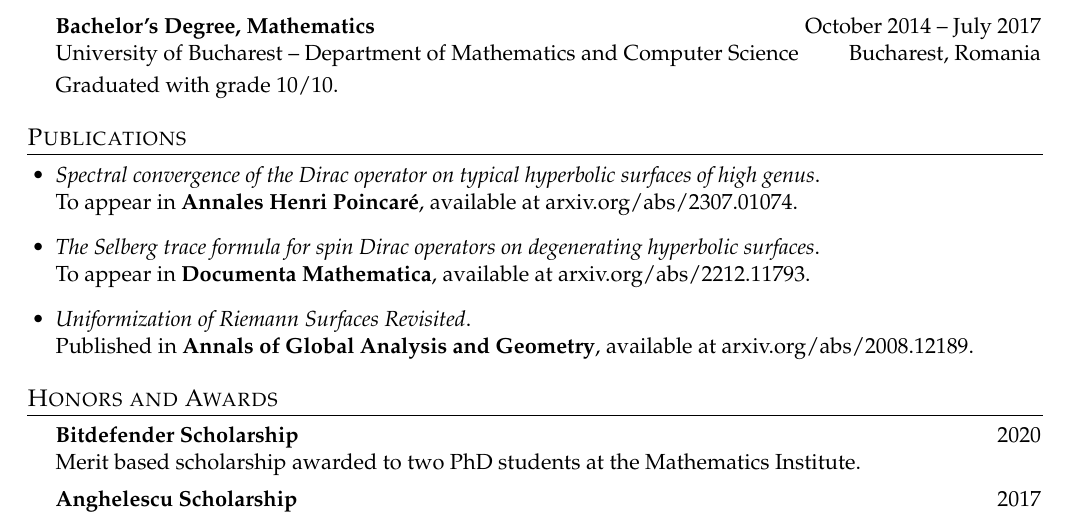
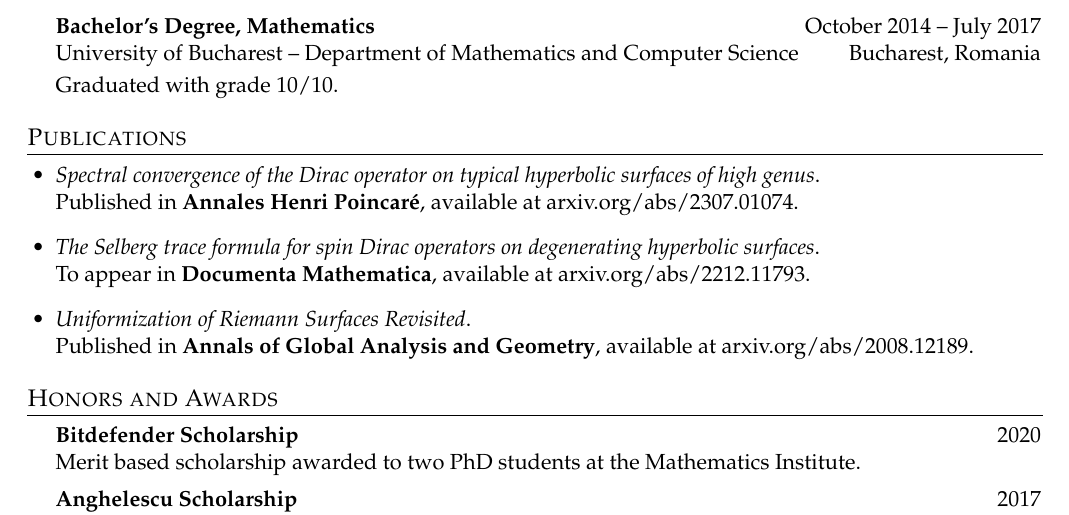
Before and after one commit to rares1928/cv, a LaTeX CV (academic_cv/cv_rares.tex): part of page 1 of 2, cut so that both start at the same text. Compiled offline with pdfLaTeX.

```diff
--- a/academic_cv/cv.tex
+++ b/academic_cv/cv_rares.tex
@@ -280,7 +280,7 @@
  \begin{itemize}[leftmargin=0.5cm]
 	{\item{
 			\textit{Spectral convergence of the Dirac operator on typical hyperbolic surfaces of high genus}.\\
-			To appear in \textbf{Annales Henri Poincaré}, available at \href{https://arxiv.org/abs/2307.01074}{arxiv.org/abs/2307.01074}.
+			Published in \textbf{Annales Henri Poincaré}, available at \href{https://arxiv.org/abs/2307.01074}{arxiv.org/abs/2307.01074}.
 	}}
 	{\item{
 			\textit{The Selberg trace formula for spin Dirac operators on degenerating hyperbolic surfaces}.\\
```
Also changed, not shown: academic_cv/cv.pdf (deleted), academic_cv/cv_rares.pdf (added).
